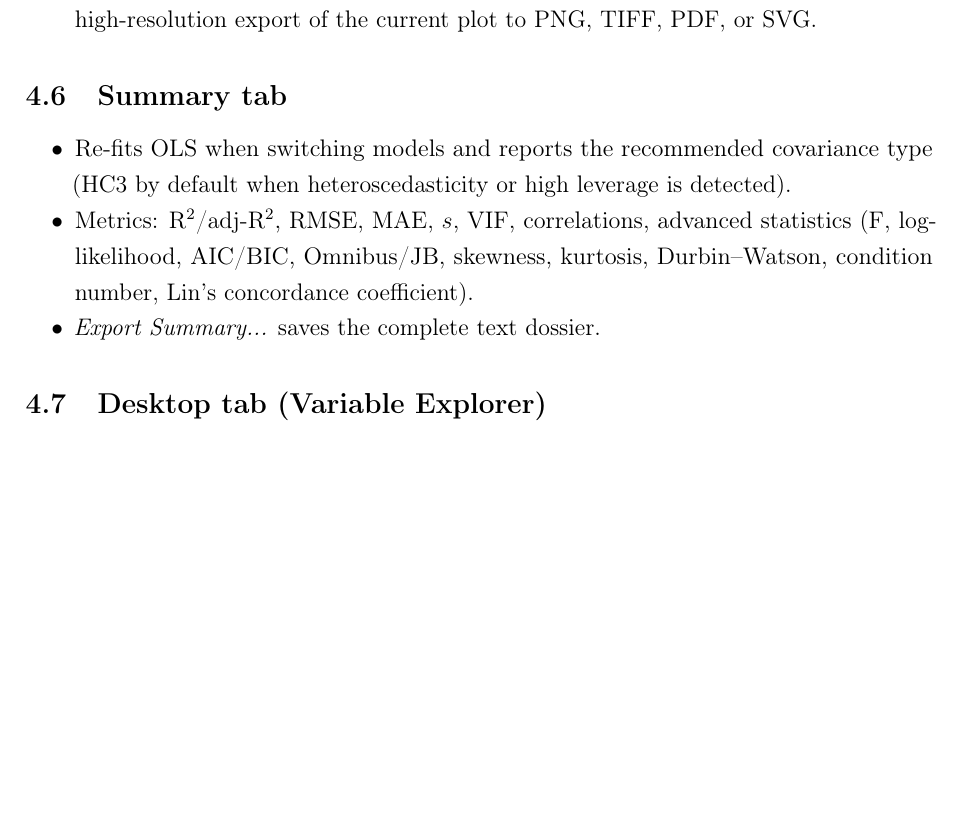
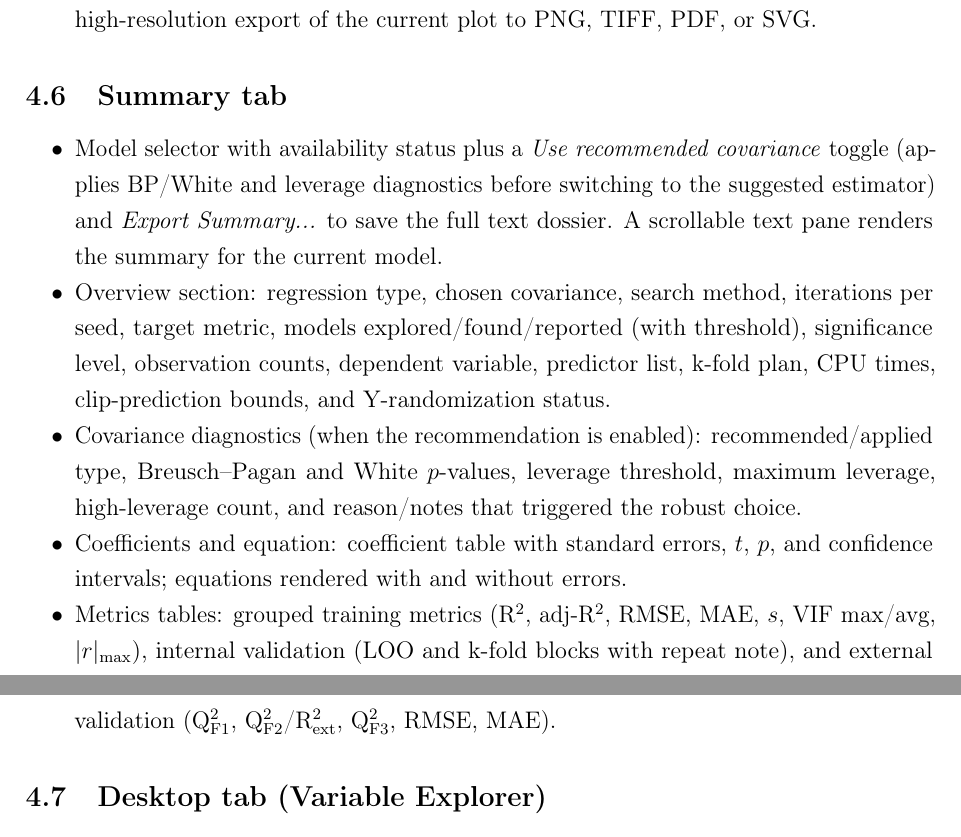
Before and after one commit to Jacksonalcazar/MLR-X, a LaTeX document (MLRX_manual.tex): part of page 7 of 12 before the commit and two parts of pages 7 and 8 of 13 after it, the two joined at a grey line, cut so that both start at the same text, the shorter picture padded with empty space. Compiled offline with pdfLaTeX.

Commit message:
Refine Summary tab documentation

```diff
--- a/MLRX_manual.tex
+++ b/MLRX_manual.tex
@@ -182,9 +182,11 @@ Provides per-observation diagnostics for the selected model and the correspondin
 
 \subsection{\textbf{Summary} tab}
 \begin{itemize}
-  \item Re-fits OLS when switching models and reports the recommended covariance type (HC3 by default when heteroscedasticity or high leverage is detected).
-  \item Metrics: R$^2$/adj-R$^2$, RMSE, MAE, $s$, VIF, correlations, advanced statistics (F, log-likelihood, AIC/BIC, Omnibus/JB, skewness, kurtosis, Durbin--Watson, condition number, Lin's concordance coefficient).
-  \item \emph{Export Summary...} saves the complete text dossier.
+  \item Model selector with availability status plus a \emph{Use recommended covariance} toggle (applies BP/White and leverage diagnostics before switching to the suggested estimator) and \emph{Export Summary...} to save the full text dossier. A scrollable text pane renders the summary for the current model.
+  \item Overview section: regression type, chosen covariance, search method, iterations per seed, target metric, models explored/found/reported (with threshold), significance level, observation counts, dependent variable, predictor list, k-fold plan, CPU times, clip-prediction bounds, and Y-randomization status.
+  \item Covariance diagnostics (when the recommendation is enabled): recommended/applied type, Breusch--Pagan and White $p$-values, leverage threshold, maximum leverage, high-leverage count, and reason/notes that triggered the robust choice.
+  \item Coefficients and equation: coefficient table with standard errors, $t$, $p$, and confidence intervals; equations rendered with and without errors.
+  \item Metrics tables: grouped training metrics (R$^2$, adj-R$^2$, RMSE, MAE, $s$, VIF max/avg, $|r|_{\max}$), internal validation (LOO and k-fold blocks with repeat note), and external validation (Q$^2_{\mathrm{F1}}$, Q$^2_{\mathrm{F2}}$/R$^2_{\mathrm{ext}}$, Q$^2_{\mathrm{F3}}$, RMSE, MAE).
 \end{itemize}
 
 \subsection{\textbf{Desktop} tab (Variable Explorer)}
```
